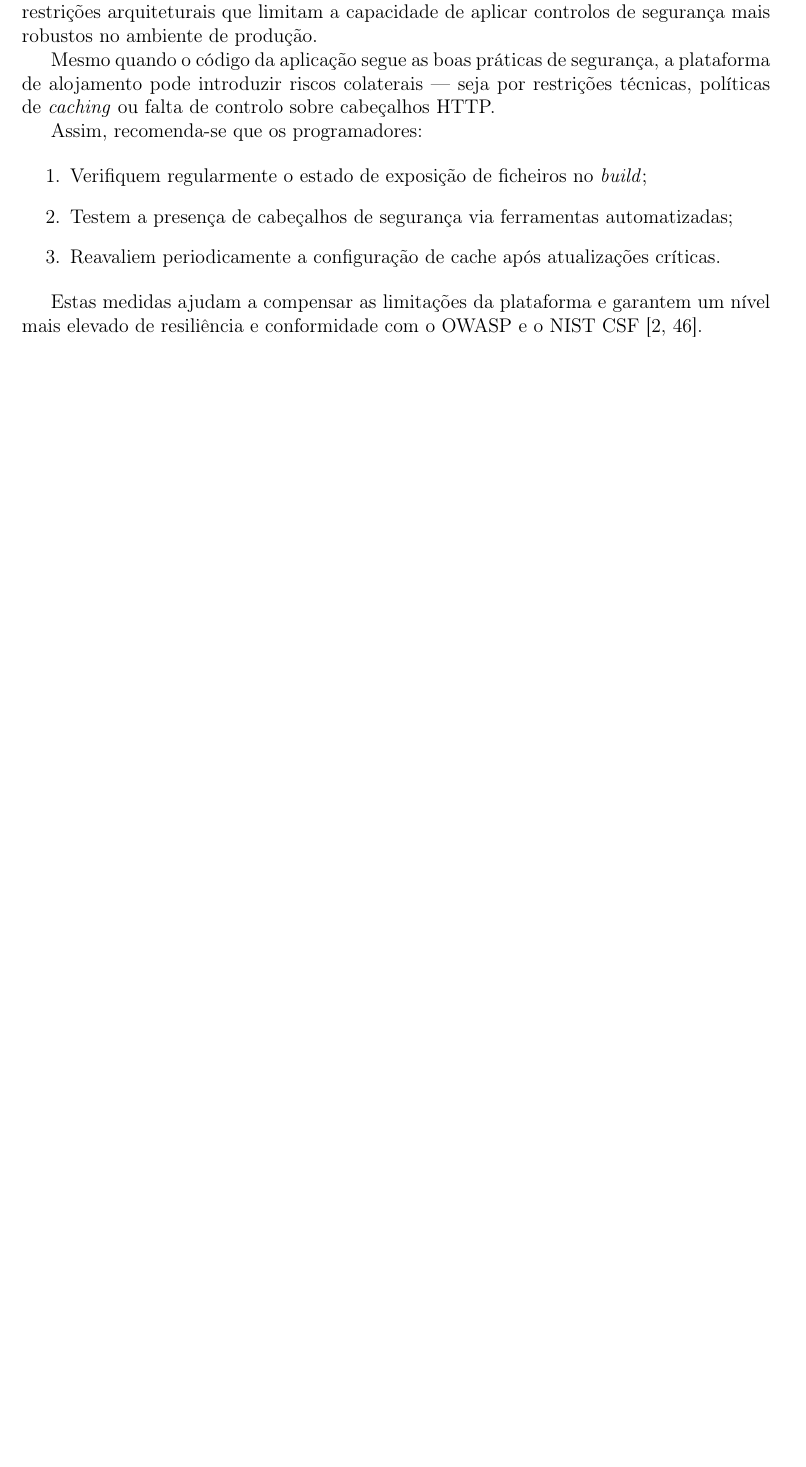
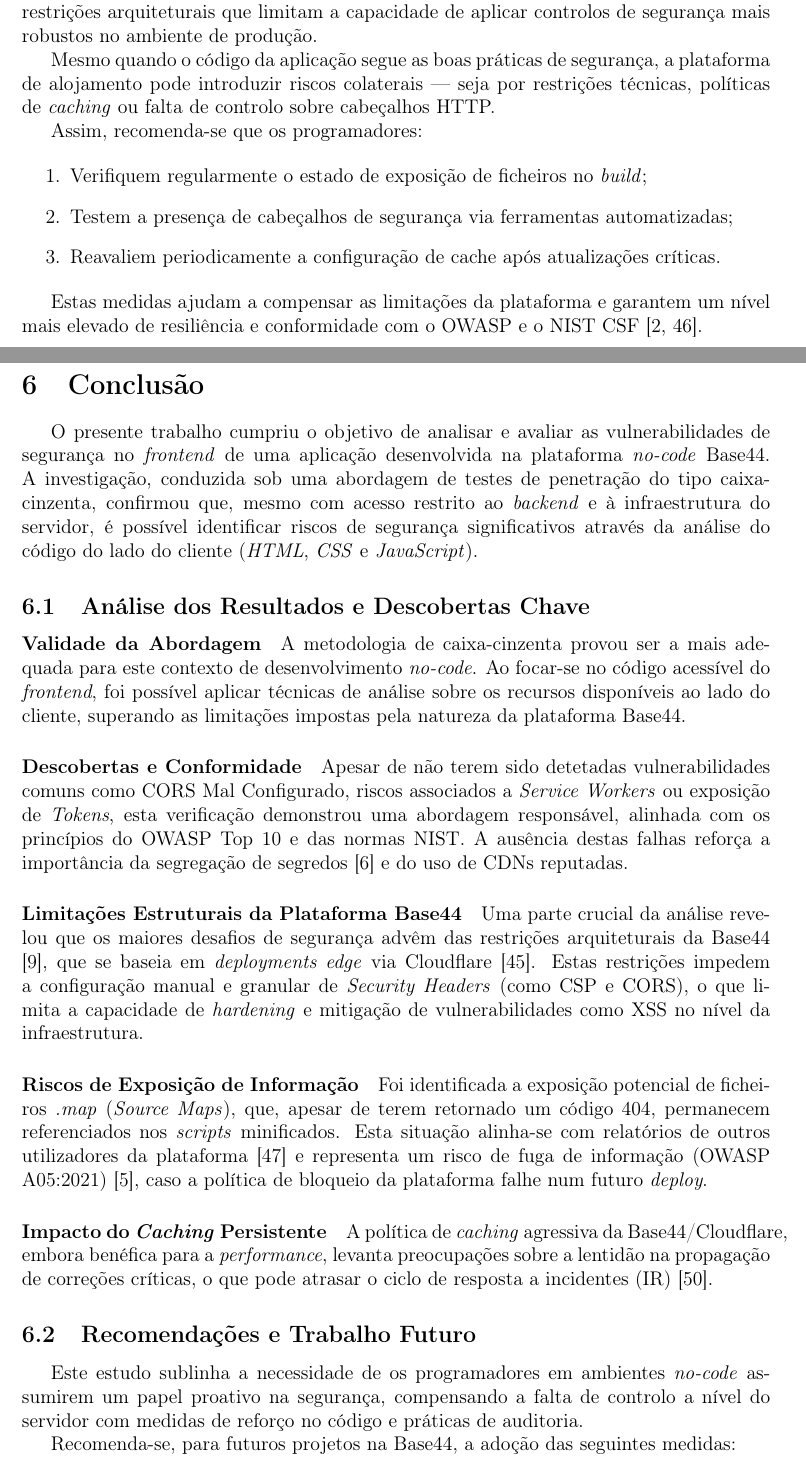
Before and after one commit to acavieira/SRSI, a LaTeX paper (relatorio-latex/relatorio.tex, which reads relatorio-latex/capitulos/07_conclusao.tex): part of page 24 of 28 before the commit and two parts of pages 24 and 25 of 30 after it, the two joined at a grey line, cut so that both start at the same text, the shorter picture padded with empty space. Compiled offline with pdfLaTeX.

Commit message:
conclusao adicionada

```diff
--- /dev/null
+++ b/relatorio-latex/capitulos/07_conclusao.tex
@@ -0,0 +1,40 @@
+\section{Conclusão}
+
+O presente trabalho cumpriu o objetivo de analisar e avaliar as vulnerabilidades de segurança no \textit{frontend} de uma aplicação desenvolvida na plataforma \textit{no-code} Base44.
+A investigação, conduzida sob uma abordagem de testes de penetração do tipo caixa-cinzenta, confirmou que, mesmo com acesso restrito ao \textit{backend} e à infraestrutura do servidor,
+é possível identificar riscos de segurança significativos através da análise do código do lado do cliente (\textit{HTML}, \textit{CSS} e \textit{JavaScript}).
+
+\subsection{Análise dos Resultados e Descobertas Chave}
+
+\paragraph{Validade da Abordagem}
+A metodologia de caixa-cinzenta provou ser a mais adequada para este contexto de desenvolvimento \textit{no-code}.
+Ao focar-se no código acessível do \textit{frontend}, foi possível aplicar técnicas de análise sobre os recursos disponíveis ao lado do cliente,
+superando as limitações impostas pela natureza da plataforma Base44.
+
+\paragraph{Descobertas e Conformidade}
+Apesar de não terem sido detetadas vulnerabilidades comuns como CORS Mal Configurado, riscos associados a \textit{Service Workers} ou exposição de \textit{Tokens},
+esta verificação demonstrou uma abordagem responsável, alinhada com os princípios do OWASP Top 10 e das normas NIST.
+A ausência destas falhas reforça a importância da segregação de segredos \cite{ref12} e do uso de CDNs reputadas.
+
+\paragraph{Limitações Estruturais da Plataforma Base44}
+Uma parte crucial da análise revelou que os maiores desafios de segurança advêm das restrições arquiteturais da Base44 \cite{ref16},
+que se baseia em \textit{deployments edge} via Cloudflare \cite{ref17}.
+Estas restrições impedem a configuração manual e granular de \textit{Security Headers} (como CSP e CORS),
+o que limita a capacidade de \textit{hardening} e mitigação de vulnerabilidades como XSS no nível da infraestrutura.
+
+\paragraph{Riscos de Exposição de Informação}
+Foi identificada a exposição potencial de ficheiros \textit{.map} (\textit{Source Maps}), que, apesar de terem retornado um código 404,
+permanecem referenciados nos \textit{scripts} minificados.
+Esta situação alinha-se com relatórios de outros utilizadores da plataforma \cite{ref22} e representa um risco de fuga de informação (OWASP A05:2021) \cite{ref21},
+caso a política de bloqueio da plataforma falhe num futuro \textit{deploy}.
+
+\paragraph{Impacto do \textit{Caching} Persistente}
+A política de \textit{caching} agressiva da Base44/Cloudflare, embora benéfica para a \textit{performance},
+levanta preocupações sobre a lentidão na propagação de correções críticas, o que pode atrasar o ciclo de resposta a incidentes (IR) \cite{ref28}.
+
+\subsection{Recomendações e Trabalho Futuro}
+
+Este estudo sublinha a necessidade de os programadores em ambientes \textit{no-code} assumirem um papel proativo na segurança,
+compensando a falta de controlo a nível do servidor com medidas de reforço no código e práticas de auditoria.
+
+Recomenda-se, para futuros projetos na Base44, a adoção das seguintes medidas:
@@ -0,0 +46 @@
+\paragraph{Testes Regulares}
```
Also changed, not shown: relatorio-latex/relatorio.tex (+3 -0 lines), relatorio-latex/capitulos/07_conclusao.tex (16 more changed lines).
